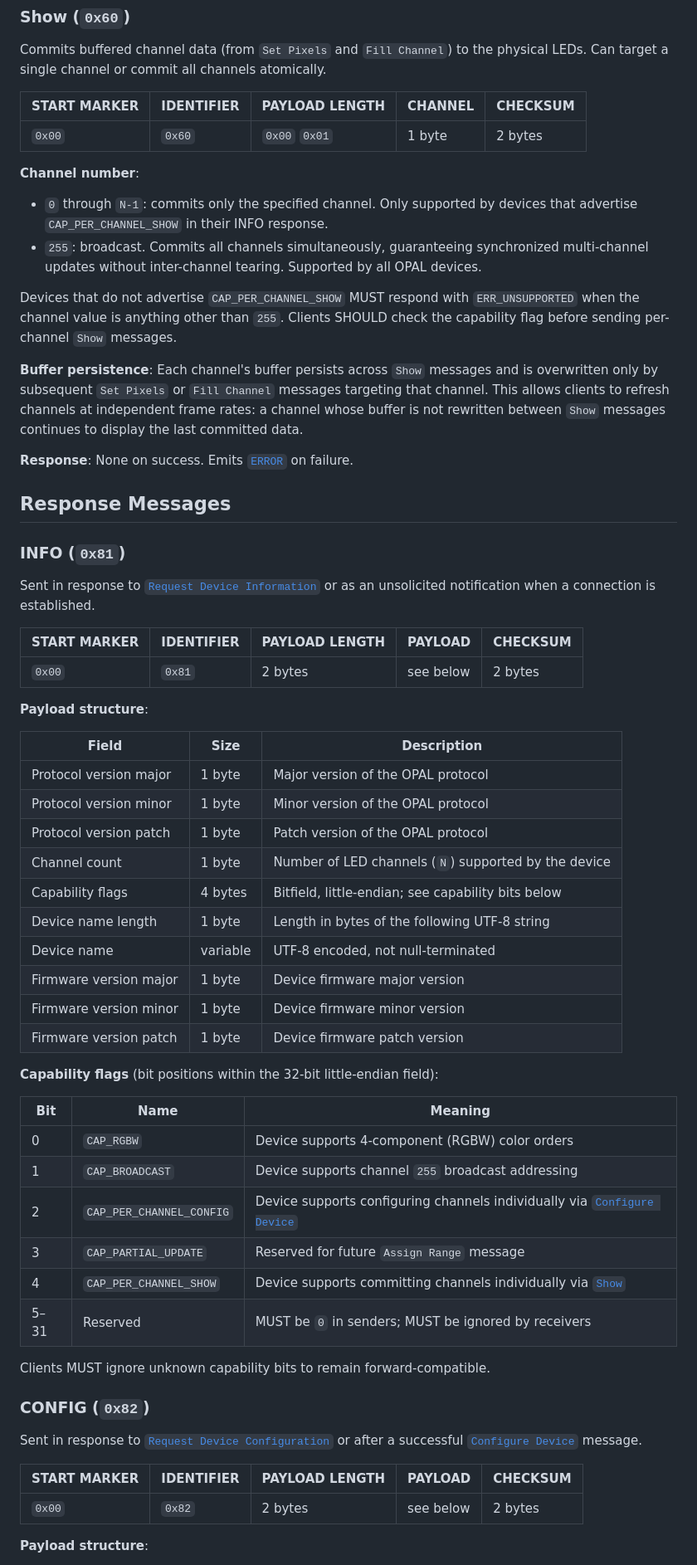
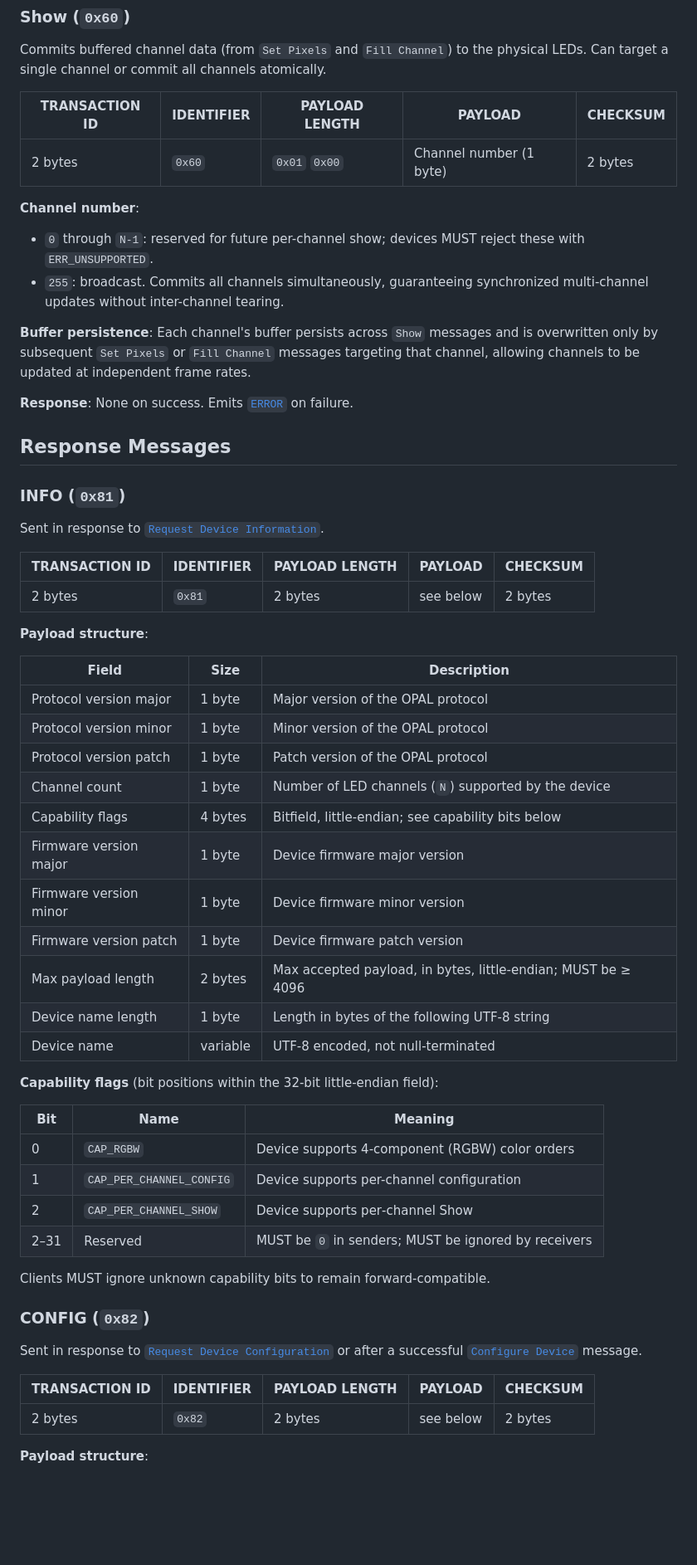
Before and after one commit to djipco/opal, a Markdown page: README.md, the part around one of its changes. Shown at 83% size. GitHub-like rendering; blank space fills up the shorter version.

```diff
--- a/README.md
+++ b/README.md
@@ -251,64 +300,57 @@ buffered; a [`Show`](#show-0x60) message is required to commit.
 Commits buffered channel data (from `Set Pixels` and `Fill Channel`) to the physical LEDs. Can
 target a single channel or commit all channels atomically.
 
-| START MARKER | IDENTIFIER | PAYLOAD LENGTH | CHANNEL | CHECKSUM |
-|--------------|------------|----------------|---------|----------|
-| `0x00`       | `0x60`     | `0x00` `0x01`  | 1 byte  | 2 bytes  |
+| TRANSACTION ID | IDENTIFIER | PAYLOAD LENGTH | PAYLOAD                  | CHECKSUM |
+|----------------|------------|----------------|--------------------------|----------|
+| 2 bytes        | `0x60`     | `0x01` `0x00`  | Channel number (1 byte)  | 2 bytes  |
 
 **Channel number**:
-- `0` through `N-1`: commits only the specified channel. Only supported by devices that advertise
-  `CAP_PER_CHANNEL_SHOW` in their INFO response.
+
+- `0` through `N-1`: reserved for future per-channel show; devices MUST reject these with
+  `ERR_UNSUPPORTED`.
 - `255`: broadcast. Commits all channels simultaneously, guaranteeing synchronized multi-channel
-  updates without inter-channel tearing. Supported by all OPAL devices.
-
-Devices that do not advertise `CAP_PER_CHANNEL_SHOW` MUST respond with `ERR_UNSUPPORTED` when the
-channel value is anything other than `255`. Clients SHOULD check the capability flag before
-sending per-channel `Show` messages.
+  updates without inter-channel tearing.
 
 **Buffer persistence**: Each channel's buffer persists across `Show` messages and is overwritten
-only by subsequent `Set Pixels` or `Fill Channel` messages targeting that channel. This allows
-clients to refresh channels at independent frame rates: a channel whose buffer is not rewritten
-between `Show` messages continues to display the last committed data.
+only by subsequent `Set Pixels` or `Fill Channel` messages targeting that channel, allowing
+channels to be updated at independent frame rates.
 
 **Response**: None on success. Emits [`ERROR`](#error-0xe0) on failure.
-
 
 ## Response Messages
 
 ### INFO (`0x81`)
 
-Sent in response to [`Request Device Information`](#request-device-information-0x01) or as an
-unsolicited notification when a connection is established.
+Sent in response to [`Request Device Information`](#request-device-information-0x01).
 
-| START MARKER | IDENTIFIER | PAYLOAD LENGTH | PAYLOAD   | CHECKSUM |
-|--------------|------------|----------------|-----------|----------|
-| `0x00`       | `0x81`     | 2 bytes        | see below | 2 bytes  |
+| TRANSACTION ID | IDENTIFIER | PAYLOAD LENGTH | PAYLOAD   | CHECKSUM |
+|----------------|------------|----------------|-----------|----------|
+| 2 bytes        | `0x81`     | 2 bytes        | see below | 2 bytes  |
 
 **Payload structure**:
 
-| Field                   | Size     | Description                                          |
-|-------------------------|----------|------------------------------------------------------|
-| Protocol version major  | 1 byte   | Major version of the OPAL protocol                   |
-| Protocol version minor  | 1 byte   | Minor version of the OPAL protocol                   |
-| Protocol version patch  | 1 byte   | Patch version of the OPAL protocol                   |
-| Channel count           | 1 byte   | Number of LED channels (`N`) supported by the device |
-| Capability flags        | 4 bytes  | Bitfield, little-endian; see capability bits below   |
-| Device name length      | 1 byte   | Length in bytes of the following UTF-8 string        |
-| Device name             | variable | UTF-8 encoded, not null-terminated                   |
-| Firmware version major  | 1 byte   | Device firmware major version                        |
-| Firmware version minor  | 1 byte   | Device firmware minor version                        |
-| Firmware version patch  | 1 byte   | Device firmware patch version                        |
+| Field                   | Size     | Description                                                 |
+|-------------------------|----------|-------------------------------------------------------------|
+| Protocol version major  | 1 byte   | Major version of the OPAL protocol                          |
+| Protocol version minor  | 1 byte   | Minor version of the OPAL protocol                          |
+| Protocol version patch  | 1 byte   | Patch version of the OPAL protocol                          |
+| Channel count           | 1 byte   | Number of LED channels (`N`) supported by the device        |
+| Capability flags        | 4 bytes  | Bitfield, little-endian; see capability bits below          |
+| Firmware version major  | 1 byte   | Device firmware major version                               |
+| Firmware version minor  | 1 byte   | Device firmware minor version                               |
+| Firmware version patch  | 1 byte   | Device firmware patch version                               |
+| Max payload length      | 2 bytes  | Max accepted payload, in bytes, little-endian; MUST be ≥ 4096 |
+| Device name length      | 1 byte   | Length in bytes of the following UTF-8 string               |
+| Device name             | variable | UTF-8 encoded, not null-terminated                          |
 
 **Capability flags** (bit positions within the 32-bit little-endian field):
 
-| Bit  | Name                     | Meaning                                                              |
-|------|--------------------------|----------------------------------------------------------------------|
-| 0    | `CAP_RGBW`               | Device supports 4-component (RGBW) color orders                      |
-| 1    | `CAP_BROADCAST`          | Device supports channel `255` broadcast addressing                   |
-| 2    | `CAP_PER_CHANNEL_CONFIG` | Device supports configuring channels individually via [`Configure Device`](#configure-device-0x20) |
-| 3    | `CAP_PARTIAL_UPDATE`     | Reserved for future `Assign Range` message                           |
-| 4    | `CAP_PER_CHANNEL_SHOW`   | Device supports committing channels individually via [`Show`](#show-0x60) |
-| 5–31 | Reserved                 | MUST be `0` in senders; MUST be ignored by receivers                 |
+| Bit  | Name                     | Meaning                                                        |
+|------|--------------------------|----------------------------------------------------------------|
+| 0    | `CAP_RGBW`               | Device supports 4-component (RGBW) color orders                |
+| 1    | `CAP_PER_CHANNEL_CONFIG` | Device supports per-channel configuration                      |
+| 2    | `CAP_PER_CHANNEL_SHOW`   | Device supports per‑channel Show                               |
+| 2–31 | Reserved                 | MUST be `0` in senders; MUST be ignored by receivers           |
 
 Clients MUST ignore unknown capability bits to remain forward-compatible.
 
@@ -317,9 +359,9 @@ Clients MUST ignore unknown capability bits to remain forward-compatible.
 Sent in response to [`Request Device Configuration`](#request-device-configuration-0x02) or after
 a successful [`Configure Device`](#configure-device-0x20) message.
 
-| START MARKER | IDENTIFIER | PAYLOAD LENGTH | PAYLOAD   | CHECKSUM |
-|--------------|------------|----------------|-----------|----------|
-| `0x00`       | `0x82`     | 2 bytes        | see below | 2 bytes  |
+| TRANSACTION ID | IDENTIFIER | PAYLOAD LENGTH | PAYLOAD   | CHECKSUM |
+|----------------|------------|----------------|-----------|----------|
+| 2 bytes        | `0x82`     | 2 bytes        | see below | 2 bytes  |
 
 **Payload structure**:
 
```
Also changed, not shown: other parts of README.md (+214 -108 lines).
